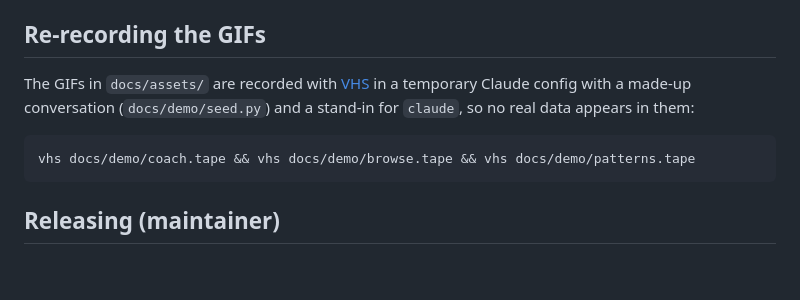
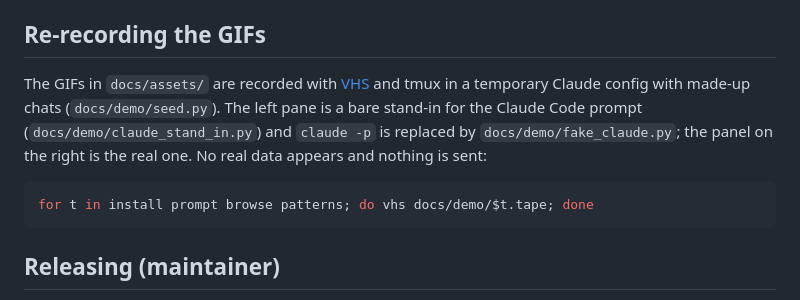
Before and after one commit to teransarathchandra/coachline, a Markdown page: CONTRIBUTING.md, the part around the change. Drawn GitHub-style; blank space fills up the shorter version.

````diff
--- a/CONTRIBUTING.md
+++ b/CONTRIBUTING.md
@@ -41,10 +41,10 @@ To try your copy in Claude Code: `/plugin marketplace add /path/to/coachline`, t
 
 ## Re-recording the GIFs
 
-The GIFs in `docs/assets/` are recorded with [VHS](https://github.com/charmbracelet/vhs) in a temporary Claude config with a made-up conversation (`docs/demo/seed.py`) and a stand-in for `claude`, so no real data appears in them:
+The GIFs in `docs/assets/` are recorded with [VHS](https://github.com/charmbracelet/vhs) and tmux in a temporary Claude config with made-up chats (`docs/demo/seed.py`). The left pane is a bare stand-in for the Claude Code prompt (`docs/demo/claude_stand_in.py`) and `claude -p` is replaced by `docs/demo/fake_claude.py`; the panel on the right is the real one. No real data appears and nothing is sent:
 
 ```bash
-vhs docs/demo/coach.tape && vhs docs/demo/browse.tape && vhs docs/demo/patterns.tape
+for t in install prompt browse patterns; do vhs docs/demo/$t.tape; done
 ```
 
 ## Releasing (maintainer)
````
Also changed, not shown: CHANGELOG.md (+2 -2 lines), README.md (+14 -7 lines), docs/assets/browse.gif, docs/assets/coach.gif (deleted), docs/assets/install.gif (added), docs/assets/patterns.gif, docs/assets/prompt.gif (added), 7 other files.
